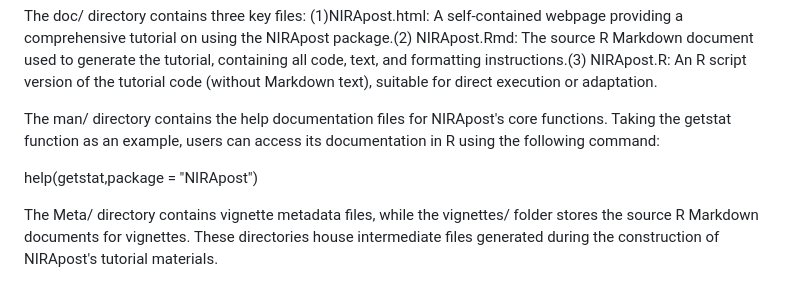
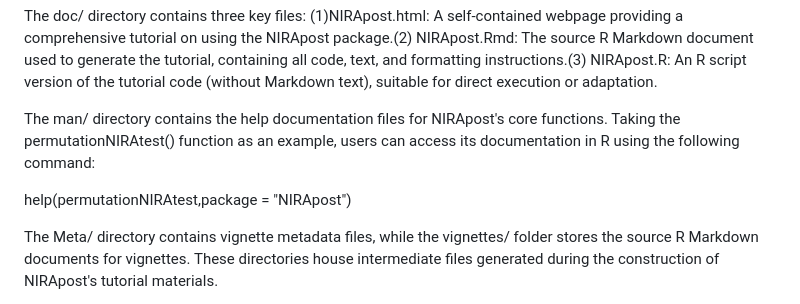
Before and after one commit to kingfly51/NIRA_post, a Markdown page: README.md, the part around the change. Rendered like a GitHub page.

```diff
--- a/README.md
+++ b/README.md
@@ -46,9 +46,9 @@ The data_raw/ directory stores the original .xlsx files for all five datasets.
 The doc/ directory contains three key files: (1)NIRApost.html: A self-contained webpage providing a comprehensive tutorial on using the NIRApost package.(2) NIRApost.Rmd: The source R Markdown document used to generate the tutorial, containing all code, text, and formatting instructions.(3) NIRApost.R: An R script version of the tutorial code (without Markdown text), suitable for direct execution or adaptation.
 
 
-The man/ directory contains the help documentation files for NIRApost's core functions. Taking the getstat function as an example, users can access its documentation in R using the following command:
+The man/ directory contains the help documentation files for NIRApost's core functions. Taking the permutationNIRAtest() function as an example, users can access its documentation in R using the following command:
 
-help(getstat,package = "NIRApost")
+help(permutationNIRAtest,package = "NIRApost")
 
 
 The Meta/ directory contains vignette metadata files, while the vignettes/ folder stores the source R Markdown documents for vignettes. These directories house intermediate files generated during the construction of NIRApost's tutorial materials.
```
